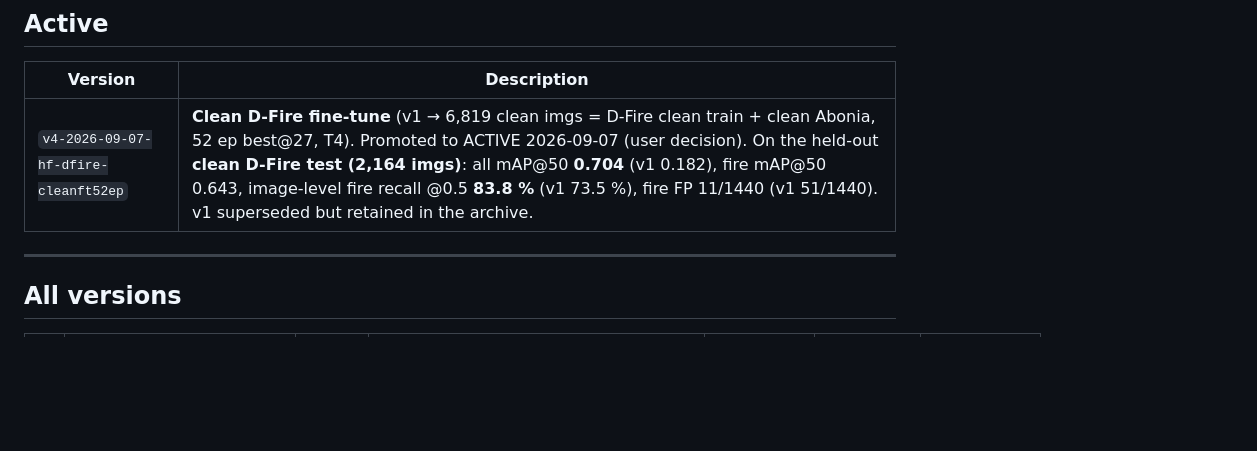
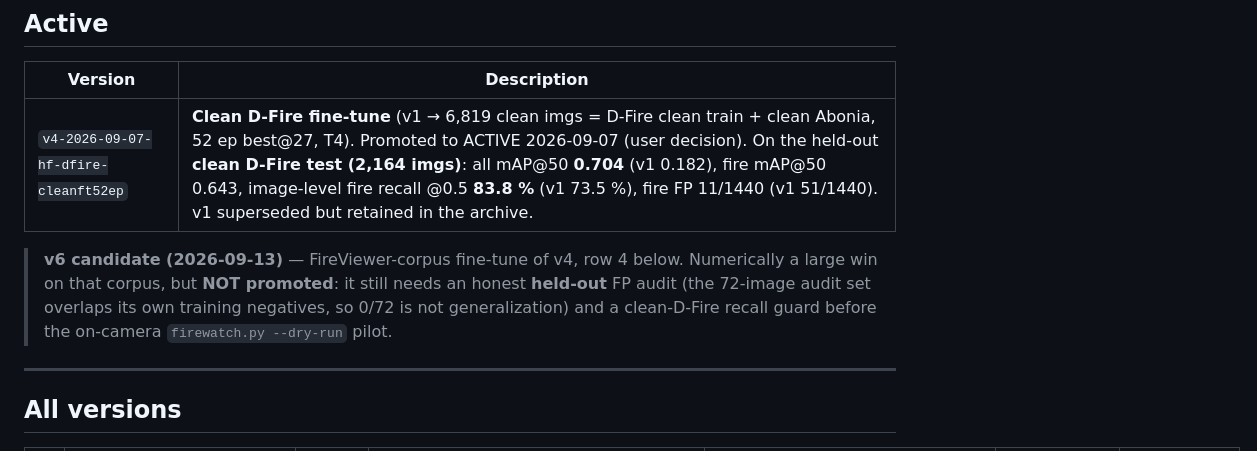
Before and after one commit to tabebqena/mazr3a, a Markdown page: models/fire/VERSIONS.md, the part around one of its changes. Rendered like a GitHub page; blank space fills up the shorter version.

Commit message:
model(fire): register v6 candidate (FireViewer corpus fine-tune of v4)
Trained on Colab: 15 epochs, 83.7 min, 29,930 train / 19,209 val, no early stop.

Held-out FireViewer test sample (1,000 imgs), v4 -> v6 on identical inputs:
  all  mAP@50  0.446 -> 0.687 | mAP@50-95 0.226 -> 0.392
  fire mAP@50  0.483 -> 0.671 | smoke mAP@50 0.409 -> 0.703
  fire image recall 82.2% -> 81.8% (flat), smoke 44.3% -> 63.1%
  fire FP 10/786 -> 3/786; our-camera FP audit 49/72 -> 0/72 (NOT held out)

Registered as candidate only: needs a held-out FP audit and a clean-D-Fire
recall guard (dedup/ was deleted) before promotion. v4 remains ACTIVE.

```diff
--- a/models/fire/VERSIONS.md
+++ b/models/fire/VERSIONS.md
@@ -23,6 +23,11 @@ survive even where the `.pt` files are not present).
 |---|---|
 | `v4-2026-09-07-hf-dfire-cleanft52ep` | **Clean D-Fire fine-tune** (v1 → 6,819 clean imgs = D-Fire clean train + clean Abonia, 52 ep best@27, T4). Promoted to ACTIVE 2026-09-07 (user decision). On the held-out **clean D-Fire test (2,164 imgs)**: all mAP@50 **0.704** (v1 0.182), fire mAP@50 0.643, image-level fire recall @0.5 **83.8 %** (v1 73.5 %), fire FP 11/1440 (v1 51/1440). v1 superseded but retained in the archive. |
 
+> **v6 candidate (2026-09-13)** — FireViewer-corpus fine-tune of v4, row 4 below. Numerically a
+> large win on that corpus, but **NOT promoted**: it still needs an honest **held-out** FP audit
+> (the 72-image audit set overlaps its own training negatives, so 0/72 is not generalization)
+> and a clean-D-Fire recall guard before the on-camera `firewatch.py --dry-run` pilot.
+
 ---
 
 ## All versions
```
Also changed, not shown: other parts of models/fire/VERSIONS.md (+1 -0 lines).
